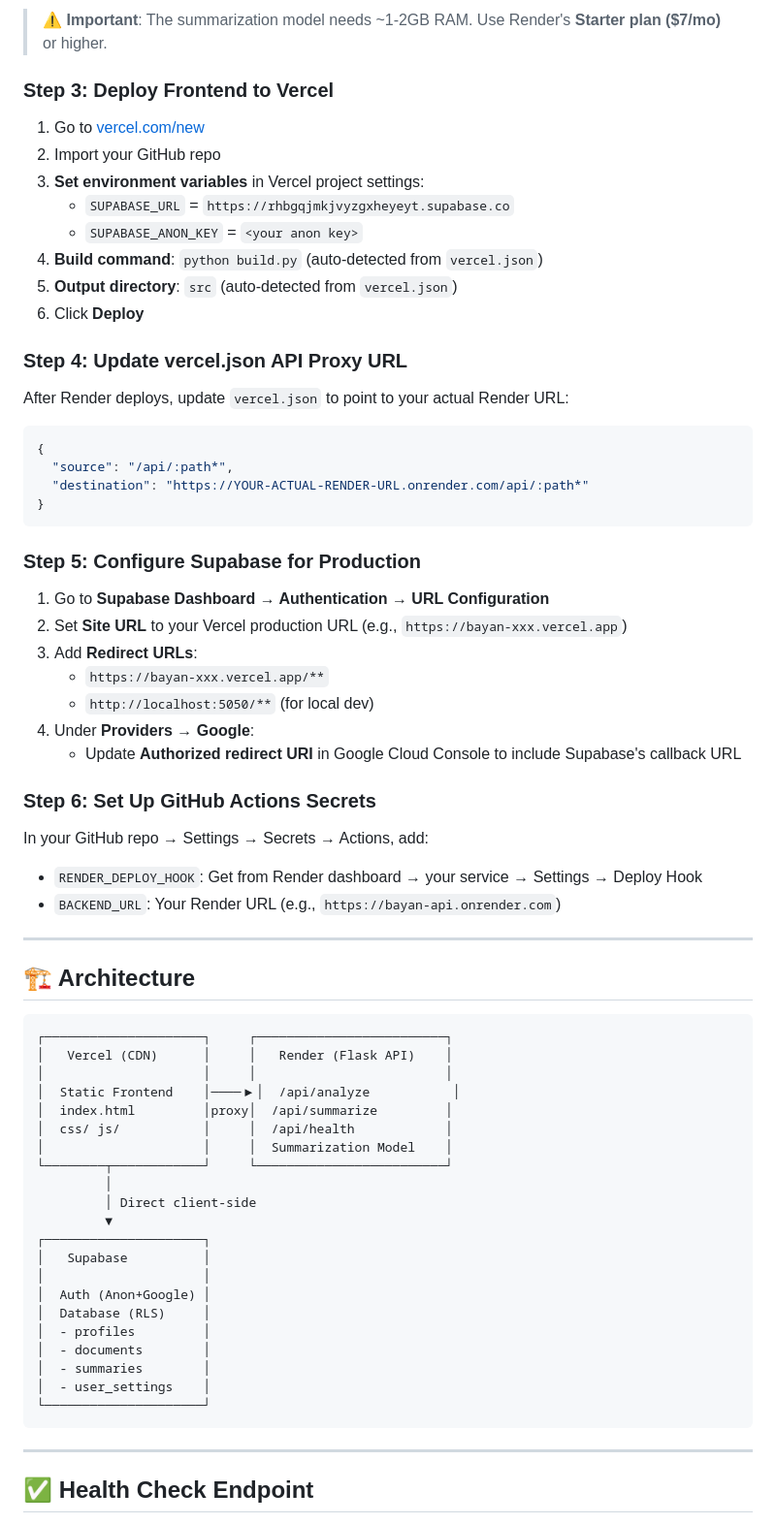
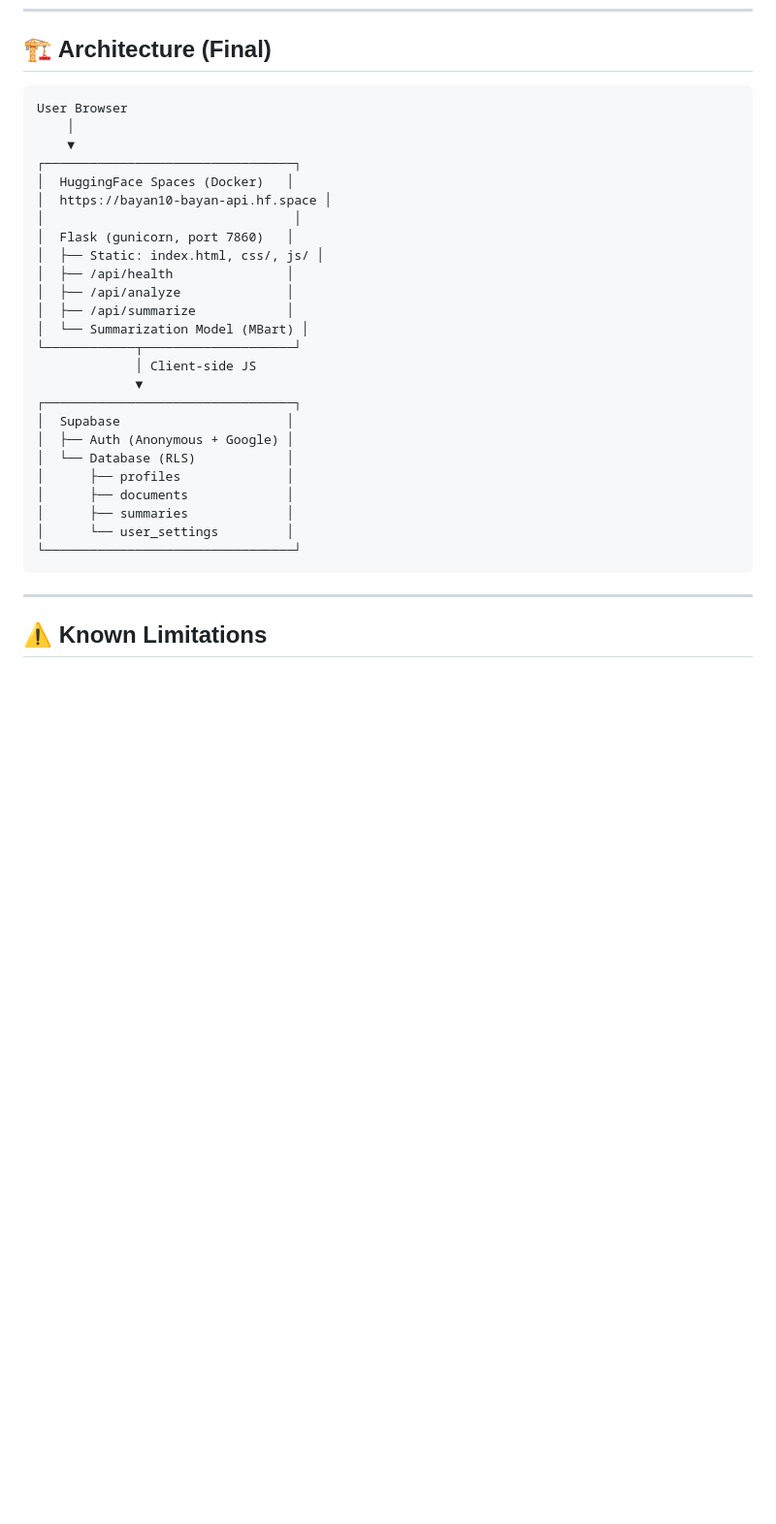
Before and after one commit to mohamedatef24/BAYAN, a Markdown page: DEPLOYMENT_REPORT.md, the part around one of its changes. Shown at 97% size. Drawn GitHub-style; blank space fills up the shorter version.

Commit message:
Update DEPLOYMENT_REPORT.md with final status and next steps

````diff
--- a/DEPLOYMENT_REPORT.md
+++ b/DEPLOYMENT_REPORT.md
@@ -55,72 +50,34 @@ git push origin main
-> ⚠️ **Important**: The summarization model needs ~1-2GB RAM. Use Render's **Starter plan ($7/mo)** or higher.
-
-### Step 3: Deploy Frontend to Vercel
-
-1. Go to [vercel.com/new](https://vercel.com/new)
-2. Import your GitHub repo
-3. **Set environment variables** in Vercel project settings:
-   - `SUPABASE_URL` = `https://rhbgqjmkjvyzgxheyeyt.supabase.co`
-   - `SUPABASE_ANON_KEY` = `<your anon key>`
-4. **Build command**: `python build.py` (auto-detected from `vercel.json`)
-5. **Output directory**: `src` (auto-detected from `vercel.json`)
-6. Click **Deploy**
-
-### Step 4: Update vercel.json API Proxy URL
-
-After Render deploys, update `vercel.json` to point to your actual Render URL:
-
-```json
-{
-  "source": "/api/:path*",
-  "destination": "https://YOUR-ACTUAL-RENDER-URL.onrender.com/api/:path*"
-}
-```
-
-### Step 5: Configure Supabase for Production
-
-1. Go to **Supabase Dashboard → Authentication → URL Configuration**
-2. Set **Site URL** to your Vercel production URL (e.g., `https://bayan-xxx.vercel.app`)
-3. Add **Redirect URLs**:
-   - `https://bayan-xxx.vercel.app/**`
-   - `http://localhost:5050/**` (for local dev)
-4. Under **Providers → Google**:
-   - Update **Authorized redirect URI** in Google Cloud Console to include Supabase's callback URL
-
-### Step 6: Set Up GitHub Actions Secrets
-
-In your GitHub repo → Settings → Secrets → Actions, add:
-- `RENDER_DEPLOY_HOOK`: Get from Render dashboard → your service → Settings → Deploy Hook
-- `BACKEND_URL`: Your Render URL (e.g., `https://bayan-api.onrender.com`)
-
----
-
-## 🏗️ Architecture
+## 🏗️ Architecture (Final)
 
 ```
-┌─────────────────────┐     ┌─────────────────────────┐
-│   Vercel (CDN)      │     │   Render (Flask API)    │
-│                     │     │                         │
-│  Static Frontend    │────▶│  /api/analyze           │
-│  index.html         │proxy│  /api/summarize         │
-│  css/ js/           │     │  /api/health            │
-│                     │     │  Summarization Model    │
-└────────┬────────────┘     └─────────────────────────┘
-         │
-         │ Direct client-side
-         ▼
-┌─────────────────────┐
-│   Supabase          │
-│                     │
-│  Auth (Anon+Google) │
-│  Database (RLS)     │
-│  - profiles         │
-│  - documents        │
-│  - summaries        │
-│  - user_settings    │
-└─────────────────────┘
+User Browser
+    │
+    ▼
+┌─────────────────────────────────┐
+│  HuggingFace Spaces (Docker)   │
+│  https://bayan10-bayan-api.hf.space │
+│                                 │
+│  Flask (gunicorn, port 7860)   │
+│  ├── Static: index.html, css/, js/ │
+│  ├── /api/health               │
+│  ├── /api/analyze              │
+│  ├── /api/summarize            │
+│  └── Summarization Model (MBart) │
+└────────────┬────────────────────┘
+             │ Client-side JS
+             ▼
+┌─────────────────────────────────┐
+│  Supabase                      │
+│  ├── Auth (Anonymous + Google) │
+│  └── Database (RLS)            │
+│      ├── profiles              │
+│      ├── documents             │
+│      ├── summaries             │
+│      └── user_settings         │
+└─────────────────────────────────┘
 ```
 
 ---
 
-## ✅ Health Check Endpoint
+## ⚠️ Known Limitations
 
````
Also changed, not shown: other parts of DEPLOYMENT_REPORT.md (+51 -83 lines).
